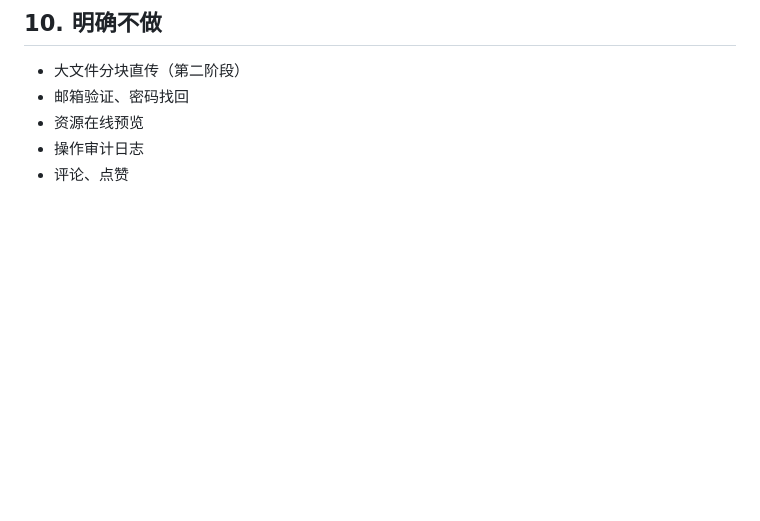
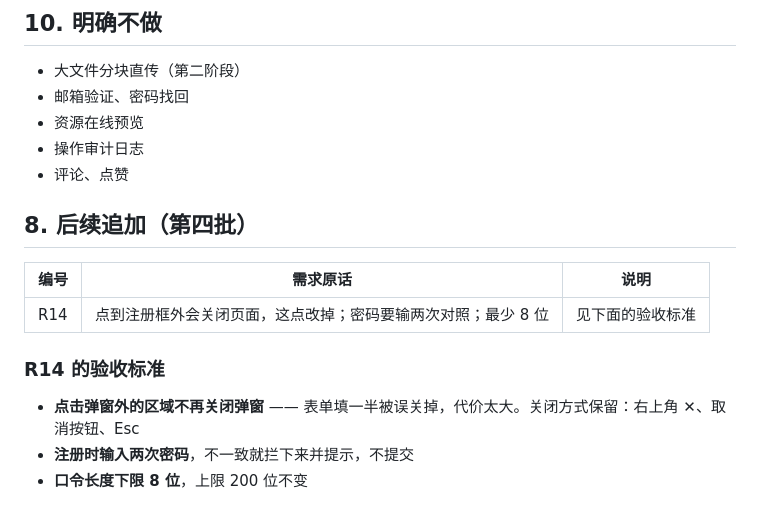
Before and after one commit to neigecivil/-, a Markdown page: docs/spec.md, the part around the change. Drawn GitHub-style; blank space fills up the shorter version.

Commit message:
规格里补记 R14

```diff
--- a/docs/spec.md
+++ b/docs/spec.md
@@ -126,3 +126,15 @@ GET  /api/admin/users       管理员（新）
 - 资源在线预览
 - 操作审计日志
 - 评论、点赞
+
+## 8. 后续追加（第四批）
+
+| 编号 | 需求原话 | 说明 |
+| --- | --- | --- |
+| R14 | 点到注册框外会关闭页面，这点改掉；密码要输两次对照；最少 8 位 | 见下面的验收标准 |
+
+### R14 的验收标准
+
+- **点击弹窗外的区域不再关闭弹窗** —— 表单填一半被误关掉，代价太大。关闭方式保留：右上角 ✕、取消按钮、Esc
+- **注册时输入两次密码**，不一致就拦下来并提示，不提交
+- **口令长度下限 8 位**，上限 200 位不变
```
